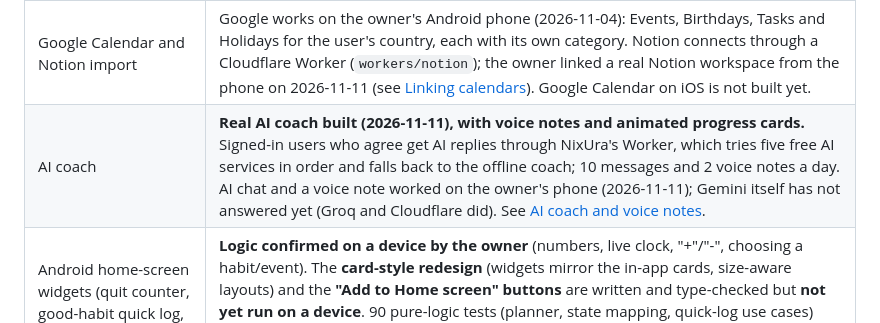
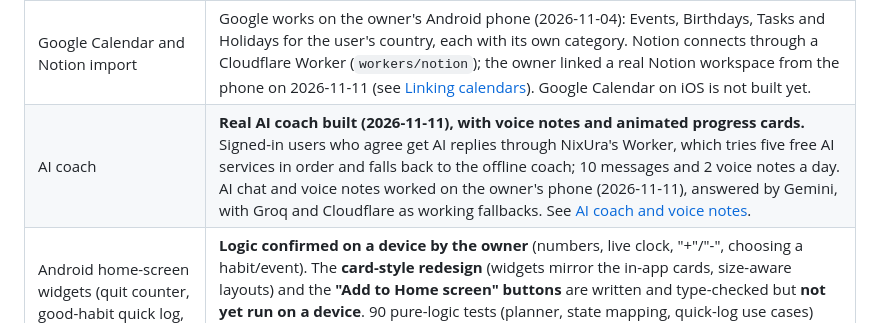
Before and after one commit to MrAdham22/NixUra_App, a Markdown page: README.md, the part around the change. GitHub-like rendering.

```diff
--- a/README.md
+++ b/README.md
@@ -17,7 +17,7 @@
 | User-review redesign (dashboard, sign-in flow, gradients, explanations, chat history, starter guide) | Built and tested on the owner's phone (2026-11-03). |
 | Round 3: water fill, card-style widgets, long-press delete with undo, money-saved tracker | Built, tests pass, **seen working on the emulator** (details in DEVELOPMENT_STATUS). Not yet run on the owner's phone. |
 | Google Calendar and Notion import | Google works on the owner's Android phone (2026-11-04): Events, Birthdays, Tasks and Holidays for the user's country, each with its own category. Notion connects through a Cloudflare Worker (`workers/notion`); the owner linked a real Notion workspace from the phone on 2026-11-11 (see [Linking calendars](#linking-calendars-google-calendar-and-notion)). Google Calendar on iOS is not built yet. |
-| AI coach | **Real AI coach built (2026-11-11), with voice notes and animated progress cards.** Signed-in users who agree get AI replies through NixUra's Worker, which tries five free AI services in order and falls back to the offline coach; 10 messages and 2 voice notes a day. AI chat and a voice note worked on the owner's phone (2026-11-11); Gemini itself has not answered yet (Groq and Cloudflare did). See [AI coach and voice notes](#ai-coach-and-voice-notes). |
+| AI coach | **Real AI coach built (2026-11-11), with voice notes and animated progress cards.** Signed-in users who agree get AI replies through NixUra's Worker, which tries five free AI services in order and falls back to the offline coach; 10 messages and 2 voice notes a day. AI chat and voice notes worked on the owner's phone (2026-11-11), answered by Gemini, with Groq and Cloudflare as working fallbacks. See [AI coach and voice notes](#ai-coach-and-voice-notes). |
 | Android home-screen widgets (quit counter, good-habit quick log, events) | **Logic confirmed on a device by the owner** (numbers, live clock, "+"/"-", choosing a habit/event). The **card-style redesign** (widgets mirror the in-app cards, size-aware layouts) and the **"Add to Home screen" buttons** are written and type-checked but **not yet run on a device**. 90 pure-logic tests (planner, state mapping, quick-log use cases) compiled with plain `kotlinc` outside Gradle and **passed**. iOS widgets are **not implemented** (planned; need macOS, WidgetKit and an App Group). |
 | iOS | **Approved target, not yet built or run.** Shared UI/logic is written for it (Compose host in `iosApp`, `iosMain` actuals). Reminders are a no-op placeholder until a `UNUserNotificationCenter` implementation is added. Needs macOS + Xcode to verify. |
 
```
Also changed, not shown: AGENTS.md (+2 -0 lines), docs/DEVELOPMENT_STATUS.md (+19 -2 lines).
